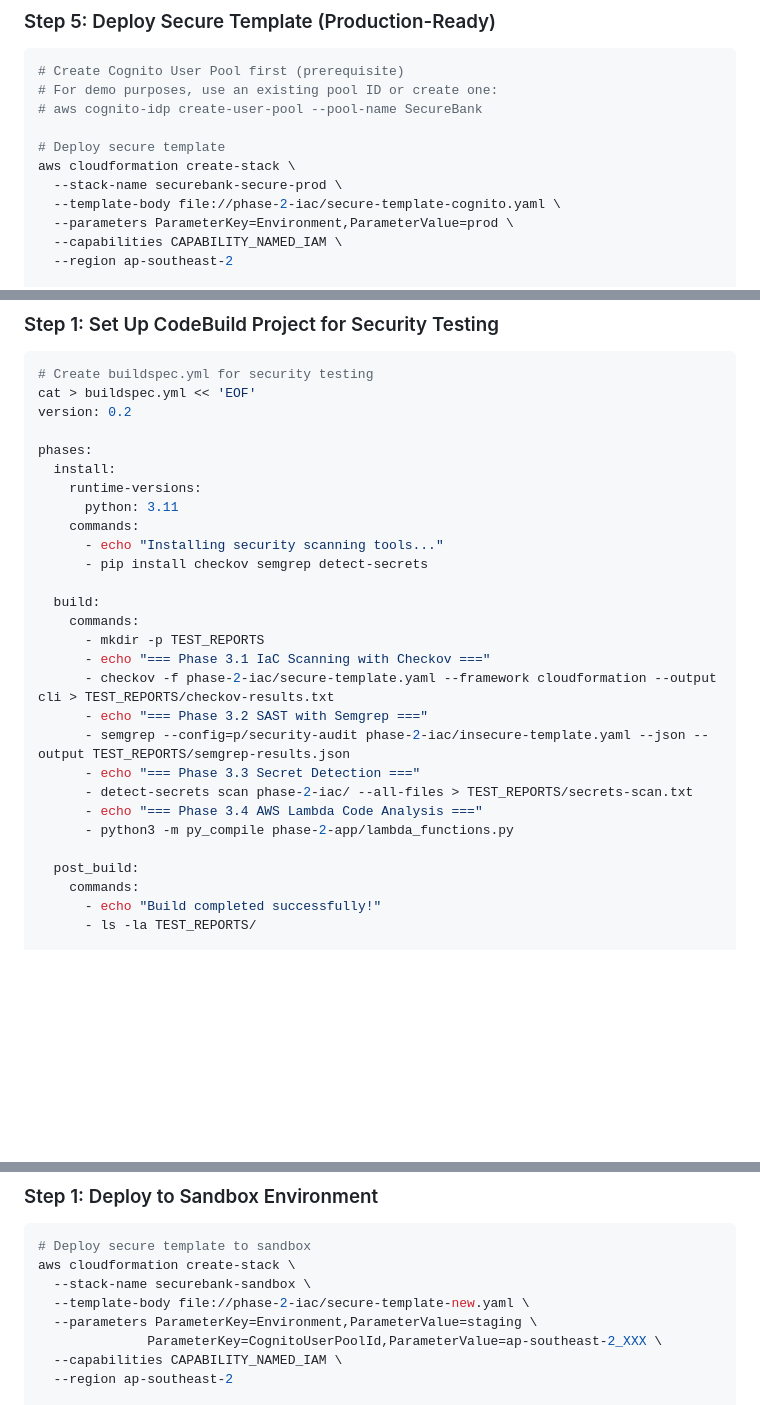
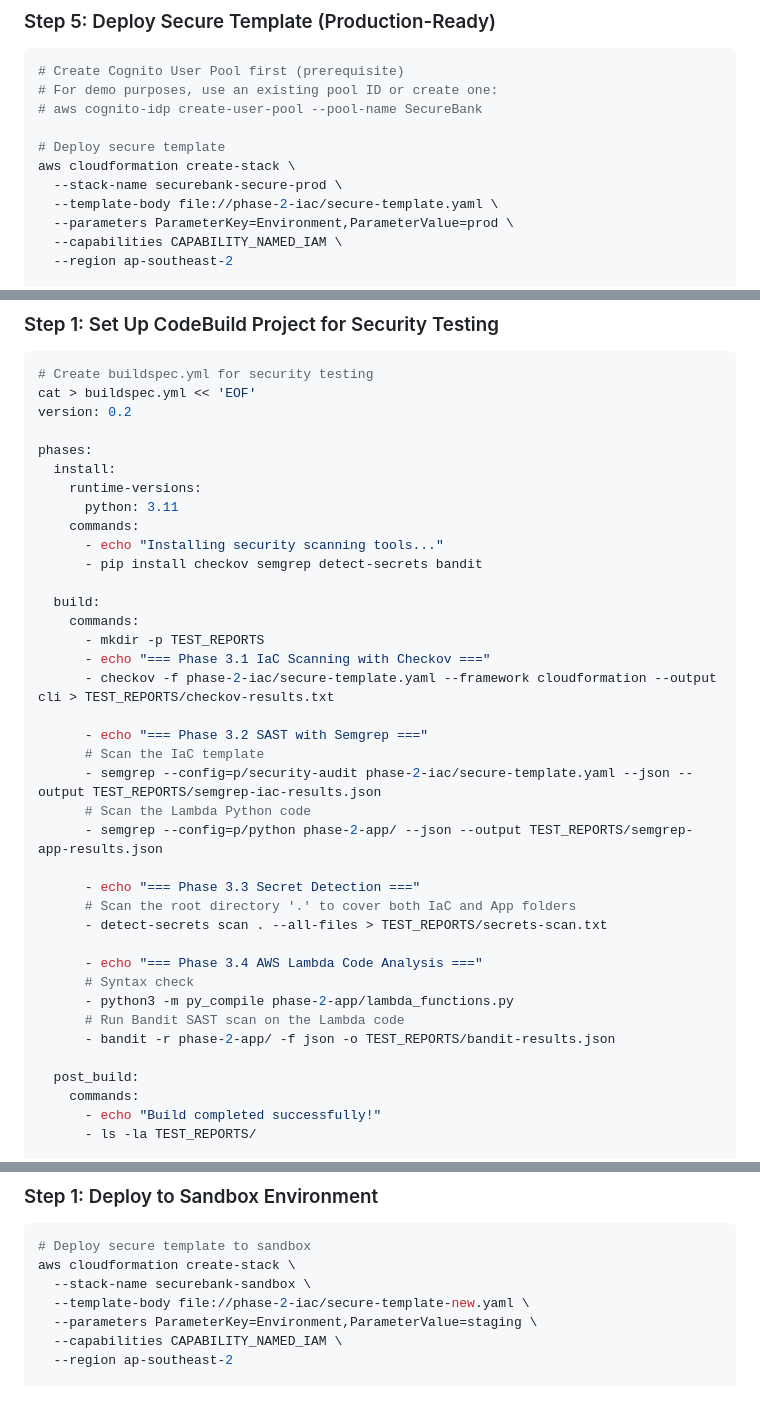
Before and after one commit to michimochi25/COMP3446-demo, a Markdown page: README.md, 3 parts joined by grey strips. GitHub-like rendering; blank space fills up the shorter version.

```diff
--- a/README.md
+++ b/README.md
@@ -157,7 +157,7 @@ semgrep --config=p/security-audit phase-2-iac/insecure-template.yaml
 # Deploy secure template
 aws cloudformation create-stack \
   --stack-name securebank-secure-prod \
-  --template-body file://phase-2-iac/secure-template-cognito.yaml \
+  --template-body file://phase-2-iac/secure-template.yaml \
   --parameters ParameterKey=Environment,ParameterValue=prod \
   --capabilities CAPABILITY_NAMED_IAM \
   --region ap-southeast-2
@@ -267,19 +267,29 @@ phases:
       python: 3.11
     commands:
       - echo "Installing security scanning tools..."
-      - pip install checkov semgrep detect-secrets
+      - pip install checkov semgrep detect-secrets bandit
 
   build:
     commands:
       - mkdir -p TEST_REPORTS
       - echo "=== Phase 3.1 IaC Scanning with Checkov ==="
       - checkov -f phase-2-iac/secure-template.yaml --framework cloudformation --output cli > TEST_REPORTS/checkov-results.txt
+
       - echo "=== Phase 3.2 SAST with Semgrep ==="
-      - semgrep --config=p/security-audit phase-2-iac/insecure-template.yaml --json --output TEST_REPORTS/semgrep-results.json
+      # Scan the IaC template
+      - semgrep --config=p/security-audit phase-2-iac/secure-template.yaml --json --output TEST_REPORTS/semgrep-iac-results.json
+      # Scan the Lambda Python code
+      - semgrep --config=p/python phase-2-app/ --json --output TEST_REPORTS/semgrep-app-results.json
+
       - echo "=== Phase 3.3 Secret Detection ==="
-      - detect-secrets scan phase-2-iac/ --all-files > TEST_REPORTS/secrets-scan.txt
+      # Scan the root directory '.' to cover both IaC and App folders
+      - detect-secrets scan . --all-files > TEST_REPORTS/secrets-scan.txt
+
       - echo "=== Phase 3.4 AWS Lambda Code Analysis ==="
+      # Syntax check
       - python3 -m py_compile phase-2-app/lambda_functions.py
+      # Run Bandit SAST scan on the Lambda code
+      - bandit -r phase-2-app/ -f json -o TEST_REPORTS/bandit-results.json
 
   post_build:
     commands:
@@ -418,7 +428,6 @@ aws cloudformation create-stack \
   --stack-name securebank-sandbox \
   --template-body file://phase-2-iac/secure-template-new.yaml \
   --parameters ParameterKey=Environment,ParameterValue=staging \
-              ParameterKey=CognitoUserPoolId,ParameterValue=ap-southeast-2_XXX \
   --capabilities CAPABILITY_NAMED_IAM \
   --region ap-southeast-2
 
```
